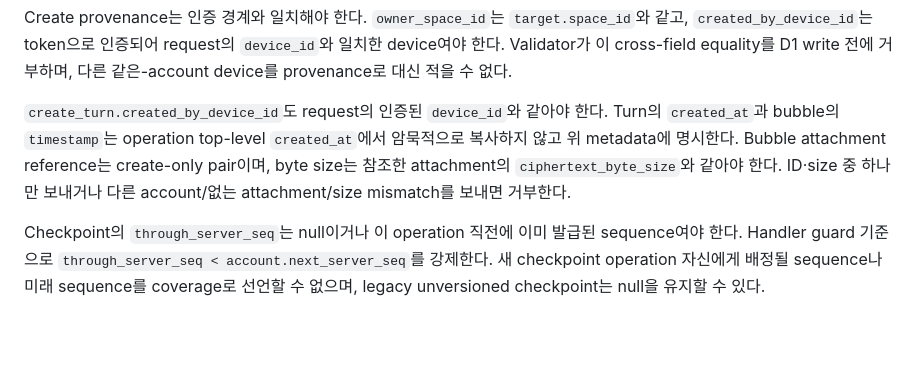
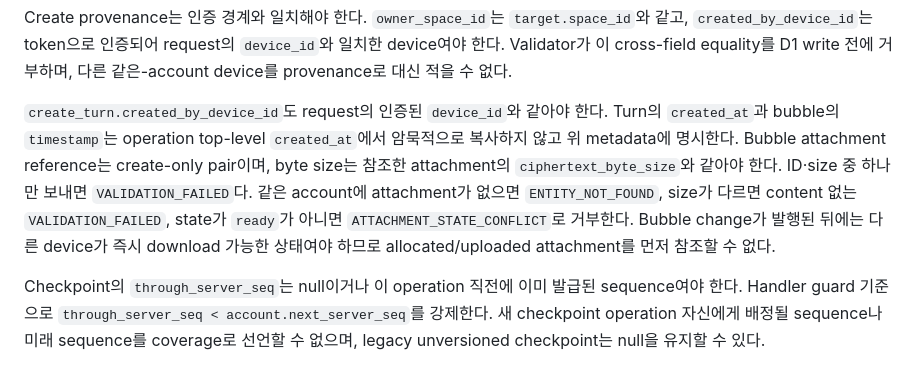
Before and after one commit to UHLUHLUHL/gagaodok, a Markdown page: docs/PHASE1_WORKER_API_DRAFT.md, the part around the change. Rendered like a GitHub page; blank space fills up the shorter version.

```diff
--- a/docs/PHASE1_WORKER_API_DRAFT.md
+++ b/docs/PHASE1_WORKER_API_DRAFT.md
@@ -219,7 +219,7 @@ M04~M05 allowlist는 다음 표가 단일 계약이다. `필수 set`은 create r
 
 Create provenance는 인증 경계와 일치해야 한다. `owner_space_id`는 `target.space_id`와 같고, `created_by_device_id`는 token으로 인증되어 request의 `device_id`와 일치한 device여야 한다. Validator가 이 cross-field equality를 D1 write 전에 거부하며, 다른 같은-account device를 provenance로 대신 적을 수 없다.
 
-`create_turn.created_by_device_id`도 request의 인증된 `device_id`와 같아야 한다. Turn의 `created_at`과 bubble의 `timestamp`는 operation top-level `created_at`에서 암묵적으로 복사하지 않고 위 metadata에 명시한다. Bubble attachment reference는 create-only pair이며, byte size는 참조한 attachment의 `ciphertext_byte_size`와 같아야 한다. ID·size 중 하나만 보내거나 다른 account/없는 attachment/size mismatch를 보내면 거부한다.
+`create_turn.created_by_device_id`도 request의 인증된 `device_id`와 같아야 한다. Turn의 `created_at`과 bubble의 `timestamp`는 operation top-level `created_at`에서 암묵적으로 복사하지 않고 위 metadata에 명시한다. Bubble attachment reference는 create-only pair이며, byte size는 참조한 attachment의 `ciphertext_byte_size`와 같아야 한다. ID·size 중 하나만 보내면 `VALIDATION_FAILED`다. 같은 account에 attachment가 없으면 `ENTITY_NOT_FOUND`, size가 다르면 content 없는 `VALIDATION_FAILED`, state가 `ready`가 아니면 `ATTACHMENT_STATE_CONFLICT`로 거부한다. Bubble change가 발행된 뒤에는 다른 device가 즉시 download 가능한 상태여야 하므로 allocated/uploaded attachment를 먼저 참조할 수 없다.
 
 Checkpoint의 `through_server_seq`는 null이거나 이 operation 직전에 이미 발급된 sequence여야 한다. Handler guard 기준으로 `through_server_seq < account.next_server_seq`를 강제한다. 새 checkpoint operation 자신에게 배정될 sequence나 미래 sequence를 coverage로 선언할 수 없으며, legacy unversioned checkpoint는 null을 유지할 수 있다.
 
```
Also changed, not shown: docs/PHASE1_CANONICAL_SCHEMA_DRAFT.md (+1 -1 lines).
